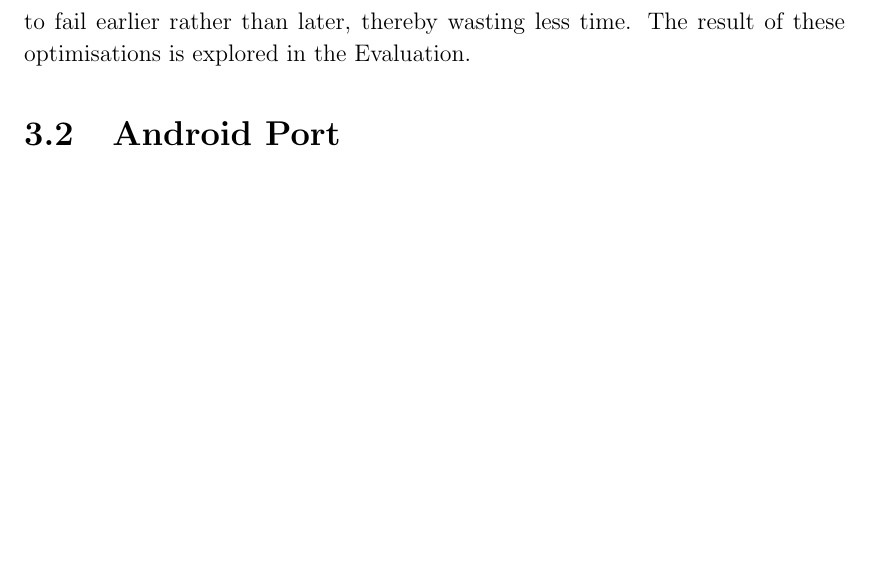
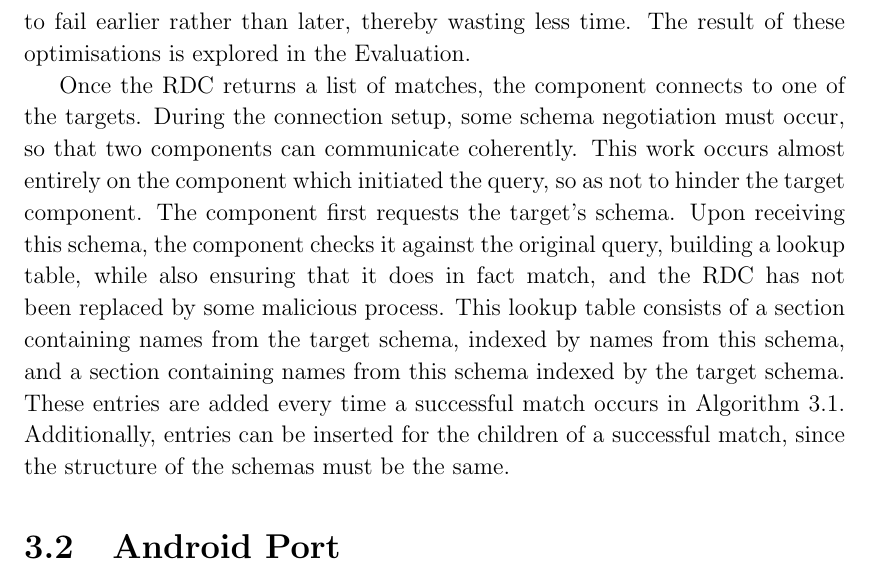
Before and after one commit to tomcsmith1990/sbus-android, a LaTeX thesis (SBUS-Android/diss/diss.tex): part of page 26 of 61, cut so that both start at the same text, the shorter picture padded with empty space. Compiled offline with pdfLaTeX.

Commit message:
Diss: start writing about construct lookup

```diff
--- a/SBUS-Android/diss/diss.tex
+++ b/SBUS-Android/diss/diss.tex
@@ -679,6 +679,16 @@ The result of these optimisations is explored in the Evaluation.
 
 %TODO: other ways the search could be optimised - hash table to linked lists, search tree
 
+% construct lookup
+Once the RDC returns a list of matches, the component connects to one of the targets.
+During the connection setup, some schema negotiation must occur, so that two components can communicate coherently.
+This work occurs almost entirely on the component which initiated the query, so as not to hinder the target component.
+The component first requests the target's schema.
+Upon receiving this schema, the component checks it against the original query, building a lookup table, while also ensuring that it does in fact match, and the RDC has not been replaced by some malicious process.
+This lookup table consists of a section containing names from the target schema, indexed by names from this schema, and a section containing names from this schema indexed by the target schema.
+These entries are added every time a successful match occurs in Algorithm \ref{alg:compare_schema}.
+Additionally, entries can be inserted for the children of a successful match, since the structure of the schemas must be the same.
+
 \section{Android Port}
 
 The Android NDK was used to compile SBUS to support Android, and embed the native machine code into applications.
```
